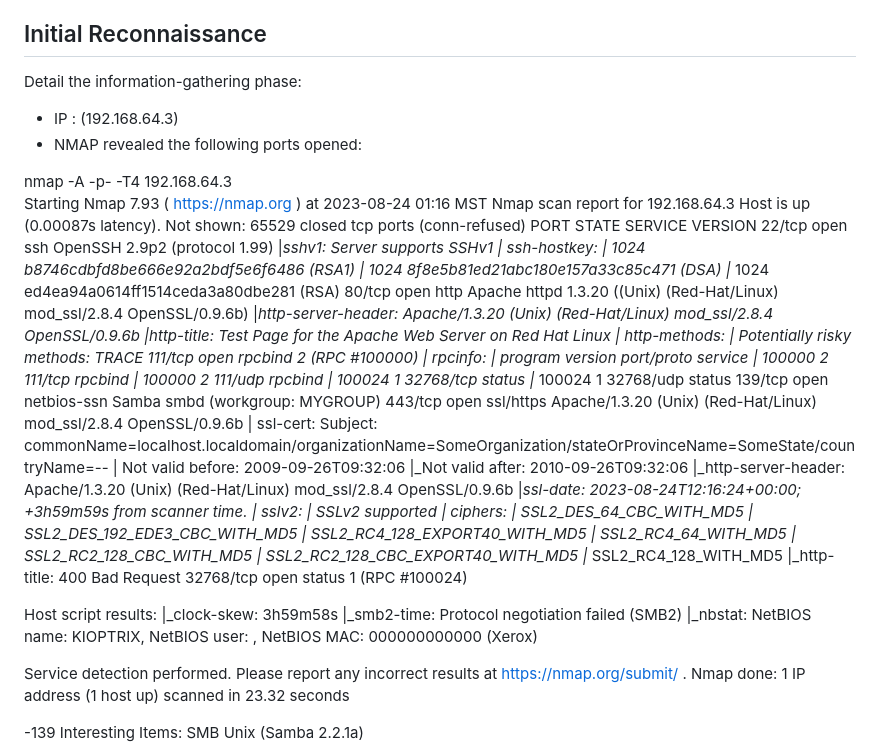
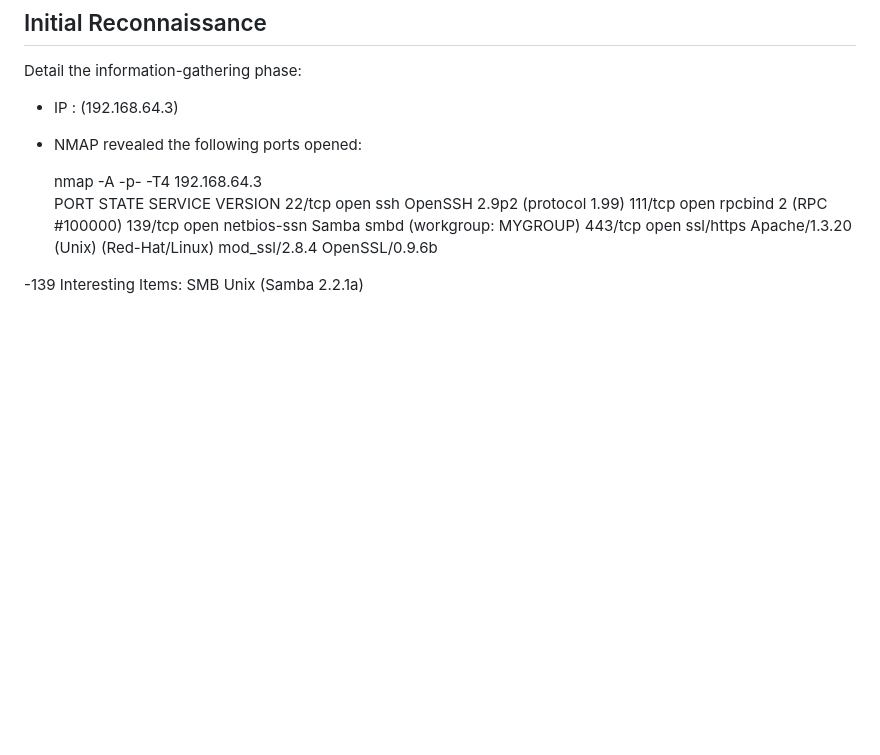
Before and after one commit to selidrium/CyberSecurity-Portfolio, a Markdown page: EthicalHacking/Kioprix/WriteUp.md, the part around one of its changes. Rendered like a GitHub page; blank space fills up the shorter version.

```diff
--- a/EthicalHacking/Kioprix/WriteUp.md
+++ b/EthicalHacking/Kioprix/WriteUp.md
@@ -26,57 +26,12 @@ Detail the information-gathering phase:
 - IP : (192.168.64.3)
 - NMAP revealed the following ports opened:
 
-nmap -A -p- -T4 192.168.64.3
-Starting Nmap 7.93 ( https://nmap.org ) at 2023-08-24 01:16 MST
-Nmap scan report for 192.168.64.3
-Host is up (0.00087s latency).
-Not shown: 65529 closed tcp ports (conn-refused)
-PORT      STATE SERVICE     VERSION
-22/tcp    open  ssh         OpenSSH 2.9p2 (protocol 1.99)
-|_sshv1: Server supports SSHv1
-| ssh-hostkey:
-|   1024 b8746cdbfd8be666e92a2bdf5e6f6486 (RSA1)
-|   1024 8f8e5b81ed21abc180e157a33c85c471 (DSA)
-|_  1024 ed4ea94a0614ff1514ceda3a80dbe281 (RSA)
-80/tcp    open  http        Apache httpd 1.3.20 ((Unix)  (Red-Hat/Linux) mod_ssl/2.8.4 OpenSSL/0.9.6b)
-|_http-server-header: Apache/1.3.20 (Unix)  (Red-Hat/Linux) mod_ssl/2.8.4 OpenSSL/0.9.6b
-|_http-title: Test Page for the Apache Web Server on Red Hat Linux
-| http-methods:
-|_  Potentially risky methods: TRACE
-111/tcp   open  rpcbind     2 (RPC #100000)
-| rpcinfo:
-|   program version    port/proto  service
-|   100000  2            111/tcp   rpcbind
-|   100000  2            111/udp   rpcbind
-|   100024  1          32768/tcp   status
-|_  100024  1          32768/udp   status
-139/tcp   open  netbios-ssn Samba smbd (workgroup: MYGROUP)
-443/tcp   open  ssl/https   Apache/1.3.20 (Unix)  (Red-Hat/Linux) mod_ssl/2.8.4 OpenSSL/0.9.6b
-| ssl-cert: Subject: commonName=localhost.localdomain/organizationName=SomeOrganization/stateOrProvinceName=SomeState/countryName=--
-| Not valid before: 2009-09-26T09:32:06
-|_Not valid after:  2010-09-26T09:32:06
-|_http-server-header: Apache/1.3.20 (Unix)  (Red-Hat/Linux) mod_ssl/2.8.4 OpenSSL/0.9.6b
-|_ssl-date: 2023-08-24T12:16:24+00:00; +3h59m59s from scanner time.
-| sslv2:
-|   SSLv2 supported
-|   ciphers:
-|     SSL2_DES_64_CBC_WITH_MD5
-|     SSL2_DES_192_EDE3_CBC_WITH_MD5
-|     SSL2_RC4_128_EXPORT40_WITH_MD5
-|     SSL2_RC4_64_WITH_MD5
-|     SSL2_RC2_128_CBC_WITH_MD5
-|     SSL2_RC2_128_CBC_EXPORT40_WITH_MD5
-|_    SSL2_RC4_128_WITH_MD5
-|_http-title: 400 Bad Request
-32768/tcp open  status      1 (RPC #100024)
-
-Host script results:
-|_clock-skew: 3h59m58s
-|_smb2-time: Protocol negotiation failed (SMB2)
-|_nbstat: NetBIOS name: KIOPTRIX, NetBIOS user: <unknown>, NetBIOS MAC: 000000000000 (Xerox)
-
-Service detection performed. Please report any incorrect results at https://nmap.org/submit/ .
-Nmap done: 1 IP address (1 host up) scanned in 23.32 seconds
+  nmap -A -p- -T4 192.168.64.3
+  PORT      STATE SERVICE     VERSION
+  22/tcp    open  ssh         OpenSSH 2.9p2 (protocol 1.99)
+  111/tcp   open  rpcbind     2 (RPC #100000)
+  139/tcp   open  netbios-ssn Samba smbd (workgroup: MYGROUP)
+  443/tcp   open  ssl/https   Apache/1.3.20 (Unix)  (Red-Hat/Linux) mod_ssl/2.8.4 OpenSSL/0.9.6b
 
 -139
   Interesting Items:
```
Also changed, not shown: other parts of EthicalHacking/Kioprix/WriteUp.md (+1 -0 lines).
